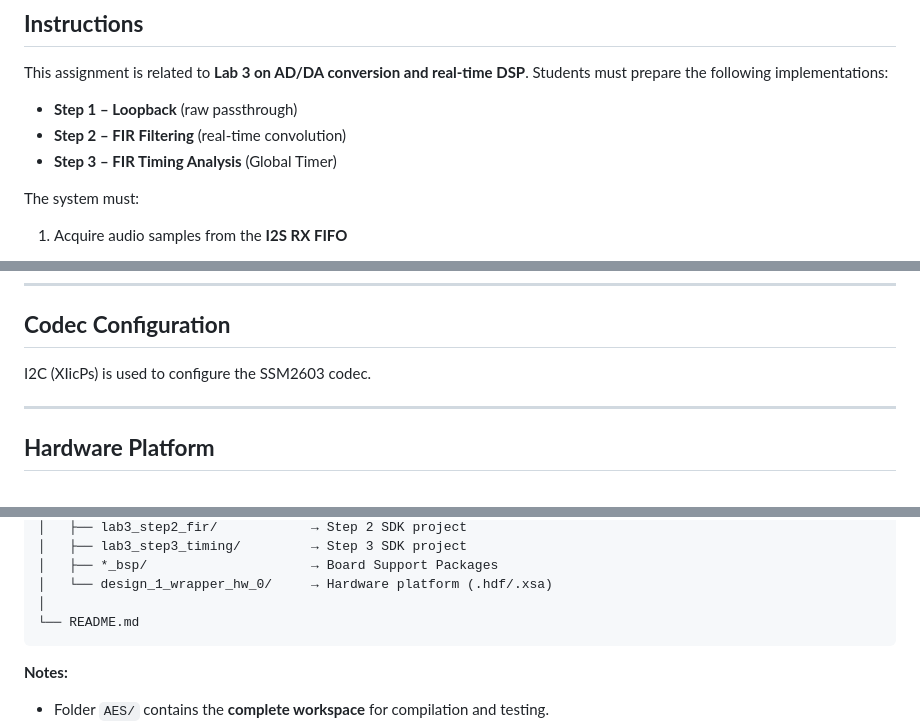
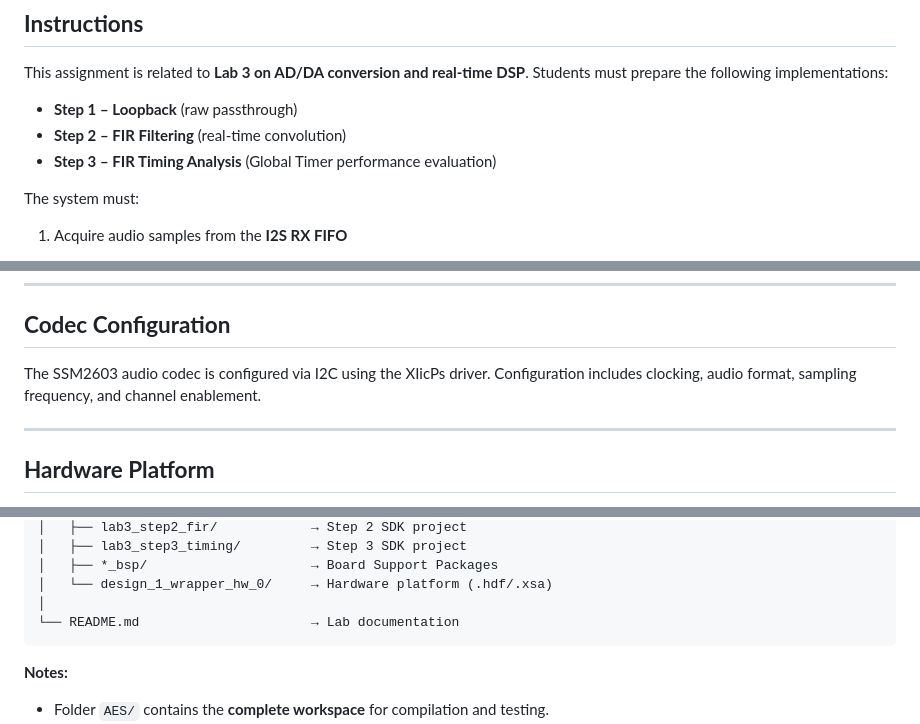
Before and after one commit to lmolinario/AES, a Markdown page: Lab 3/README.md, 3 parts joined by grey strips. Drawn GitHub-style.

````diff
--- a/Lab 3/README.md
+++ b/Lab 3/README.md
@@ -20,7 +20,7 @@ Students must prepare the following implementations:
 
 * **Step 1 – Loopback** (raw passthrough)
 * **Step 2 – FIR Filtering** (real-time convolution)
-* **Step 3 – FIR Timing Analysis** (Global Timer)
+* **Step 3 – FIR Timing Analysis** (Global Timer performance evaluation)
 
 The system must:
 
@@ -35,7 +35,9 @@ The system must:
 ---
 
 ## **Codec Configuration**
-I2C (XIicPs) is used to configure the SSM2603 codec.
+The SSM2603 audio codec is configured via I2C using the XIicPs driver.
+Configuration includes clocking, audio format, sampling frequency, and channel enablement.
+
 
 ---
 
@@ -69,7 +71,7 @@ Lab 3/
 │   ├── *_bsp/                     → Board Support Packages
 │   └── design_1_wrapper_hw_0/     → Hardware platform (.hdf/.xsa)
 │
-└── README.md
+└── README.md                      → Lab documentation
 ```
 
 **Notes:**
````
Also changed, not shown: other parts of Lab 3/README.md (+8 -51 lines).
